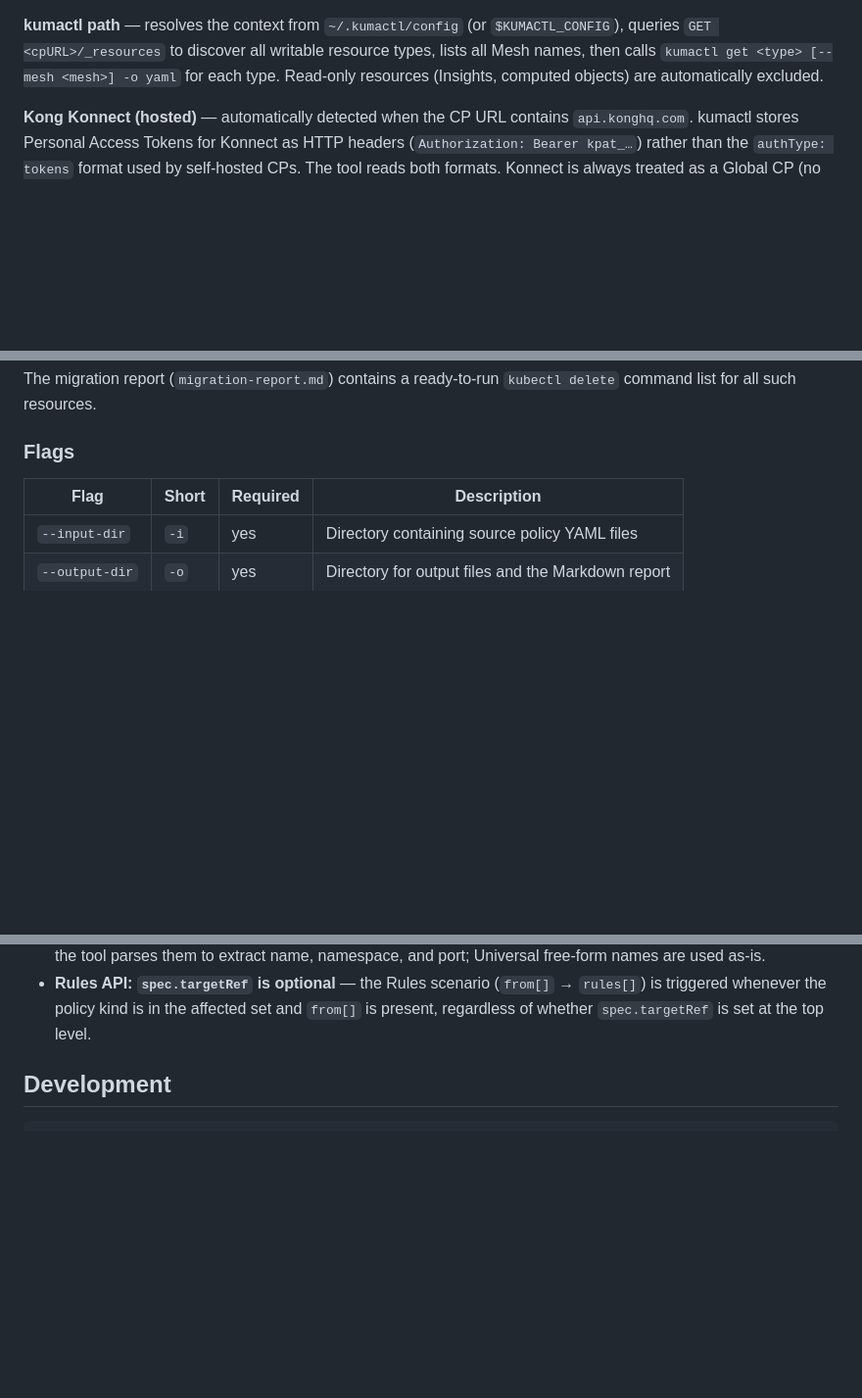
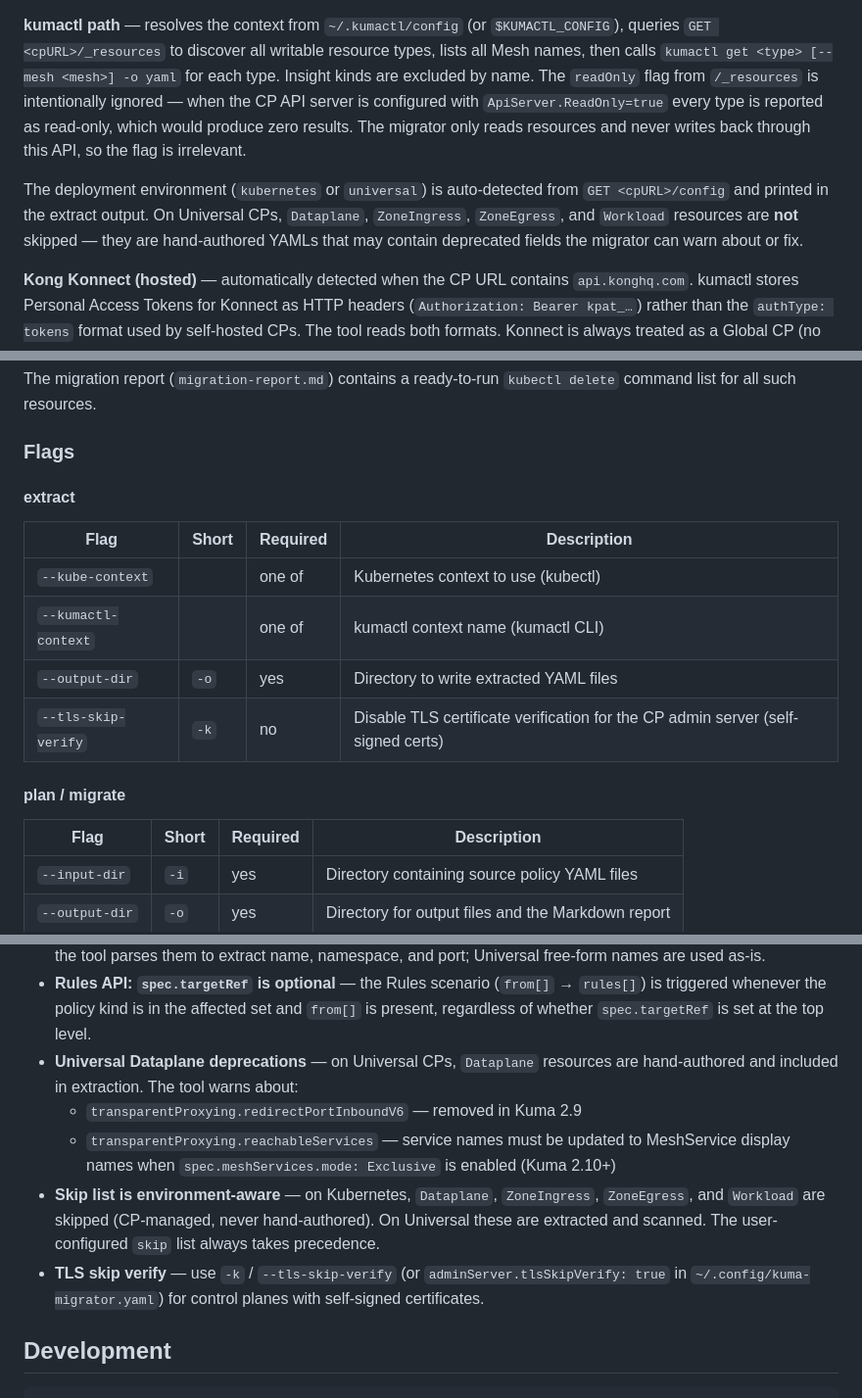
Before and after one commit to Kong/kuma-migrator, a Markdown page: README.md, 3 parts joined by grey strips. Shown at 98% size. Drawn GitHub-style; blank space fills up the shorter version.

Commit message:
docs: document environment detection, skip lists, Dataplane deprecations, flags
Co-Authored-By: Claude Sonnet 4.6 <noreply@anthropic.com>

```diff
--- a/README.md
+++ b/README.md
@@ -190,7 +190,15 @@ then fetches every instance with `kubectl get <kind> -o yaml`.
 **kumactl path** — resolves the context from `~/.kumactl/config` (or `$KUMACTL_CONFIG`),
 queries `GET <cpURL>/_resources` to discover all writable resource types, lists all Mesh
 names, then calls `kumactl get <type> [--mesh <mesh>] -o yaml` for each type.
-Read-only resources (Insights, computed objects) are automatically excluded.
+Insight kinds are excluded by name. The `readOnly` flag from `/_resources` is intentionally
+ignored — when the CP API server is configured with `ApiServer.ReadOnly=true` every type is
+reported as read-only, which would produce zero results. The migrator only reads resources
+and never writes back through this API, so the flag is irrelevant.
+
+The deployment environment (`kubernetes` or `universal`) is auto-detected from
+`GET <cpURL>/config` and printed in the extract output. On Universal CPs, `Dataplane`,
+`ZoneIngress`, `ZoneEgress`, and `Workload` resources are **not** skipped — they are
+hand-authored YAMLs that may contain deprecated fields the migrator can warn about or fix.
 
 **Kong Konnect (hosted)** — automatically detected when the CP URL contains `api.konghq.com`.
 kumactl stores Personal Access Tokens for Konnect as HTTP headers (`Authorization: Bearer kpat_…`)
@@ -309,6 +317,17 @@ The migration report (`migration-report.md`) contains a ready-to-run
 `kubectl delete` command list for all such resources.
 
 ### Flags
+
+#### extract
+
+| Flag | Short | Required | Description |
+|---|---|---|---|
+| `--kube-context` | | one of | Kubernetes context to use (kubectl) |
+| `--kumactl-context` | | one of | kumactl context name (kumactl CLI) |
+| `--output-dir` | `-o` | yes | Directory to write extracted YAML files |
+| `--tls-skip-verify` | `-k` | no | Disable TLS certificate verification for the CP admin server (self-signed certs) |
+
+#### plan / migrate
 
 | Flag | Short | Required | Description |
 |---|---|---|---|
@@ -584,6 +603,16 @@ spec:
 - **Rules API: `spec.targetRef` is optional** — the Rules scenario (`from[]` → `rules[]`)
   is triggered whenever the policy kind is in the affected set and `from[]` is present,
   regardless of whether `spec.targetRef` is set at the top level.
+- **Universal Dataplane deprecations** — on Universal CPs, `Dataplane` resources are
+  hand-authored and included in extraction. The tool warns about:
+  - `transparentProxying.redirectPortInboundV6` — removed in Kuma 2.9
+  - `transparentProxying.reachableServices` — service names must be updated to MeshService
+    display names when `spec.meshServices.mode: Exclusive` is enabled (Kuma 2.10+)
+- **Skip list is environment-aware** — on Kubernetes, `Dataplane`, `ZoneIngress`,
+  `ZoneEgress`, and `Workload` are skipped (CP-managed, never hand-authored). On Universal
+  these are extracted and scanned. The user-configured `skip` list always takes precedence.
+- **TLS skip verify** — use `-k` / `--tls-skip-verify` (or `adminServer.tlsSkipVerify: true`
+  in `~/.config/kuma-migrator.yaml`) for control planes with self-signed certificates.
 
 ## Development
 
```
Also changed, not shown: CLAUDE.md (+33 -3 lines).
